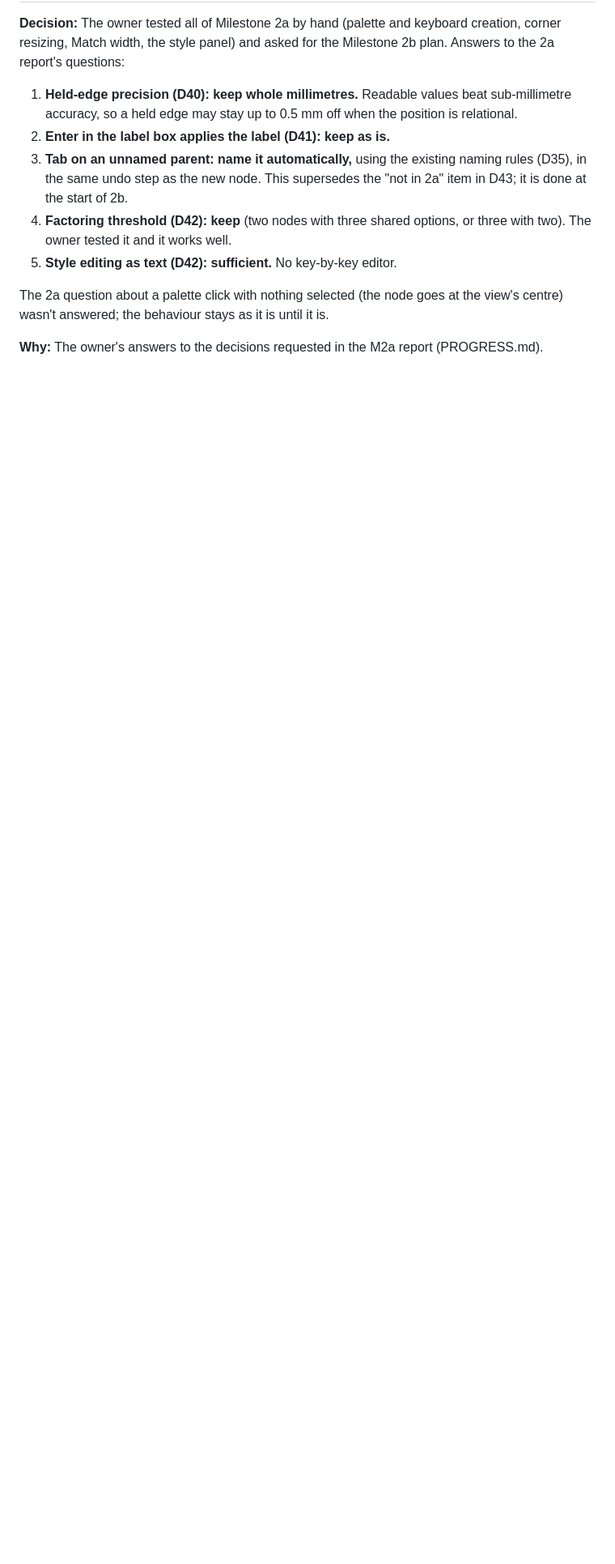
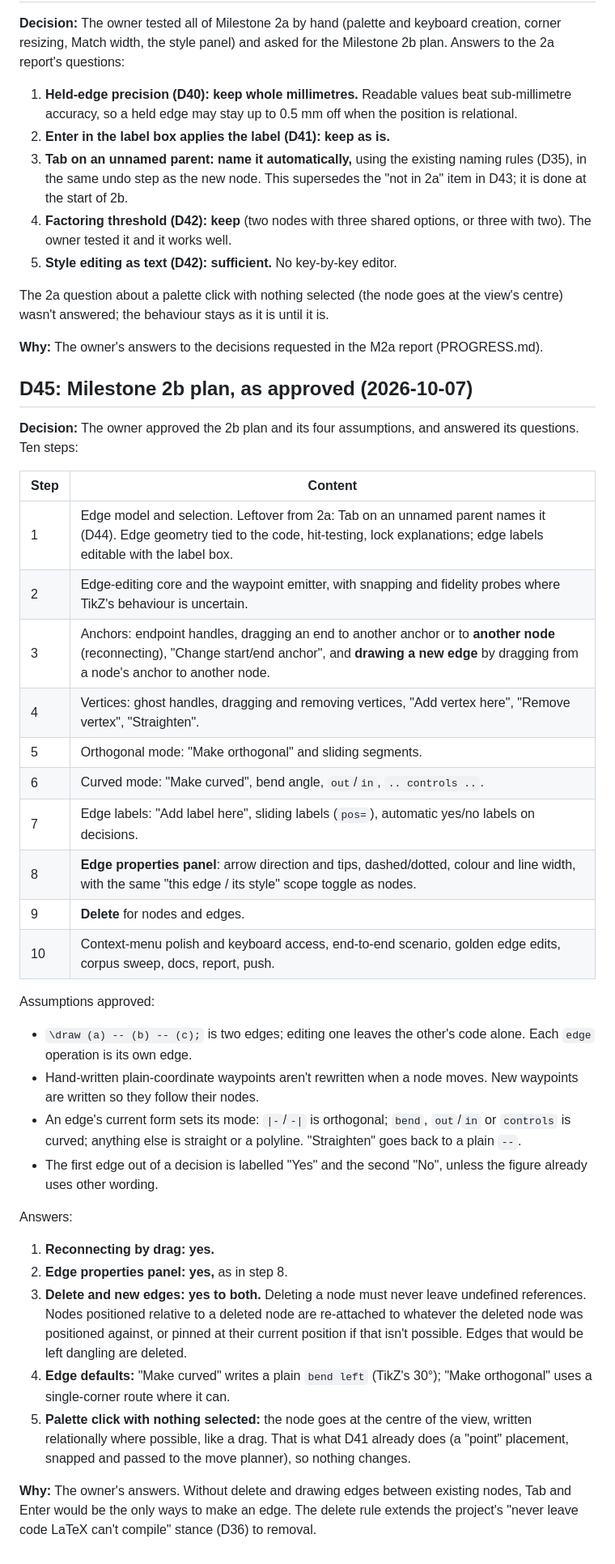
Before and after one commit to LoganAlexanderBurnett/tikzflow, a Markdown page: DECISIONS.md, the part around the change. Shown at 81% size. Drawn GitHub-style; blank space fills up the shorter version.

Commit message:
Approve the Milestone 2b plan: record the owner's answers in SPEC.md, D45 and PROGRESS.md
Co-Authored-By: Claude Opus 5.5 <noreply@anthropic.com>

```diff
--- a/DECISIONS.md
+++ b/DECISIONS.md
@@ -570,3 +570,34 @@ New features:
 The 2a question about a palette click with nothing selected (the node goes at the view's centre) wasn't answered; the behaviour stays as it is until it is.
 
 **Why:** The owner's answers to the decisions requested in the M2a report (PROGRESS.md).
+
+## D45: Milestone 2b plan, as approved (2026-10-07)
+**Decision:** The owner approved the 2b plan and its four assumptions, and answered its questions. Ten steps:
+
+| Step | Content |
+|---|---|
+| 1 | Edge model and selection. Leftover from 2a: Tab on an unnamed parent names it (D44). Edge geometry tied to the code, hit-testing, lock explanations; edge labels editable with the label box. |
+| 2 | Edge-editing core and the waypoint emitter, with snapping and fidelity probes where TikZ's behaviour is uncertain. |
+| 3 | Anchors: endpoint handles, dragging an end to another anchor or to **another node** (reconnecting), "Change start/end anchor", and **drawing a new edge** by dragging from a node's anchor to another node. |
+| 4 | Vertices: ghost handles, dragging and removing vertices, "Add vertex here", "Remove vertex", "Straighten". |
+| 5 | Orthogonal mode: "Make orthogonal" and sliding segments. |
+| 6 | Curved mode: "Make curved", bend angle, `out`/`in`, `.. controls ..`. |
+| 7 | Edge labels: "Add label here", sliding labels (`pos=`), automatic yes/no labels on decisions. |
+| 8 | **Edge properties panel**: arrow direction and tips, dashed/dotted, colour and line width, with the same "this edge / its style" scope toggle as nodes. |
+| 9 | **Delete** for nodes and edges. |
+| 10 | Context-menu polish and keyboard access, end-to-end scenario, golden edge edits, corpus sweep, docs, report, push. |
+
+Assumptions approved:
+- `\draw (a) -- (b) -- (c);` is two edges; editing one leaves the other's code alone. Each `edge` operation is its own edge.
+- Hand-written plain-coordinate waypoints aren't rewritten when a node moves. New waypoints are written so they follow their nodes.
+- An edge's current form sets its mode: `|-`/`-|` is orthogonal; `bend`, `out`/`in` or `controls` is curved; anything else is straight or a polyline. "Straighten" goes back to a plain `--`.
+- The first edge out of a decision is labelled "Yes" and the second "No", unless the figure already uses other wording.
+
+Answers:
+1. **Reconnecting by drag: yes.**
+2. **Edge properties panel: yes,** as in step 8.
+3. **Delete and new edges: yes to both.** Deleting a node must never leave undefined references. Nodes positioned relative to a deleted node are re-attached to whatever the deleted node was positioned against, or pinned at their current position if that isn't possible. Edges that would be left dangling are deleted.
+4. **Edge defaults:** "Make curved" writes a plain `bend left` (TikZ's 30°); "Make orthogonal" uses a single-corner route where it can.
+5. **Palette click with nothing selected:** the node goes at the centre of the view, written relationally where possible, like a drag. That is what D41 already does (a "point" placement, snapped and passed to the move planner), so nothing changes.
+
+**Why:** The owner's answers. Without delete and drawing edges between existing nodes, Tab and Enter would be the only ways to make an edge. The delete rule extends the project's "never leave code LaTeX can't compile" stance (D36) to removal.
```
Also changed, not shown: PROGRESS.md (+16 -2 lines), SPEC.md (+7 -0 lines).
